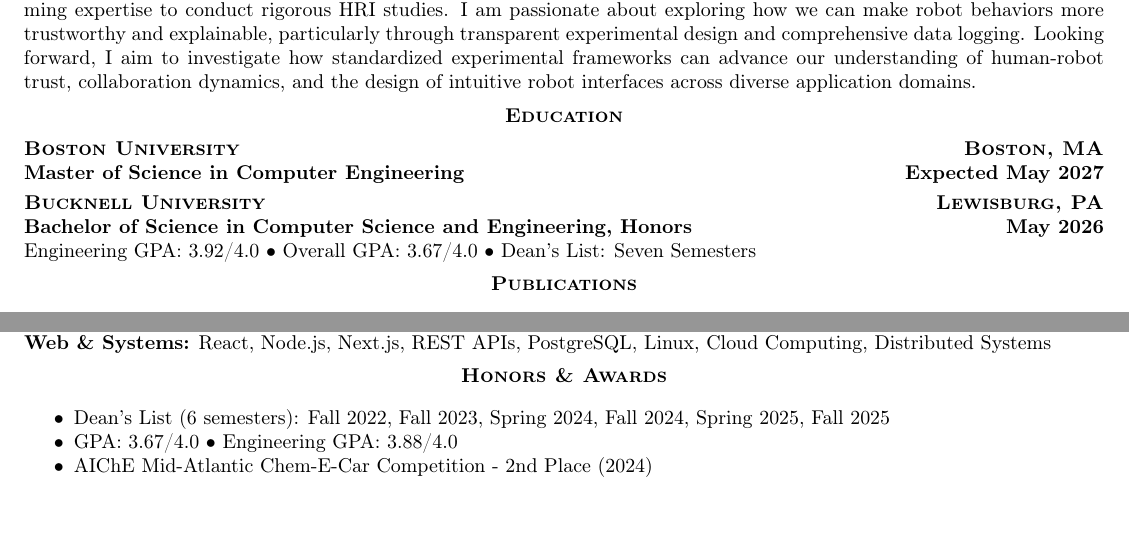
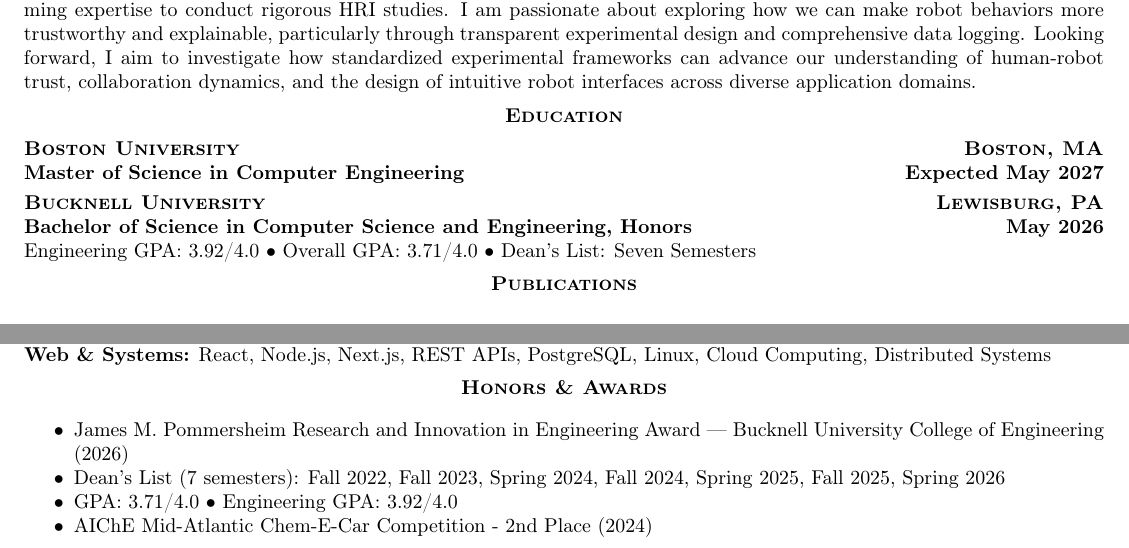
Before and after one commit to soconnor0919/resume-cv, a LaTeX CV (cv.tex, which reads shared/sections/education.tex): two parts of pages 1 and 4 of 4, joined at a grey line, cut so that both start at the same text, the shorter picture padded with empty space. Compiled offline with pdfLaTeX; a LaTeX package or settings file that is missing is left out.

Commit message:
add bucknell final stuff

```diff
--- a/cv.tex
+++ b/cv.tex
@@ -229,8 +229,9 @@
 \resumesection{Honors \& Awards}
 
 \begin{itemize}[noitemsep,topsep=2pt]
-    \item Dean's List (6 semesters): Fall 2022, Fall 2023, Spring 2024, Fall 2024, Spring 2025, Fall 2025
-    \item GPA: 3.67/4.0 \textbullet{} Engineering GPA: 3.88/4.0
+    \item James M. Pommersheim Research and Innovation in Engineering Award --- Bucknell University College of Engineering (2026)
+    \item Dean's List (7 semesters): Fall 2022, Fall 2023, Spring 2024, Fall 2024, Spring 2025, Fall 2025, Spring 2026
+    \item GPA: 3.71/4.0 \textbullet{} Engineering GPA: 3.92/4.0
     \item AIChE Mid-Atlantic Chem-E-Car Competition - 2nd Place (2024)
 \end{itemize}
 
--- a/shared/sections/education.tex
+++ b/shared/sections/education.tex
@@ -10,4 +10,4 @@
 
 \textbf{Bachelor of Science in Computer Science and Engineering, Honors} \hfill \textbf{May 2026}
 
-Engineering GPA: 3.92/4.0 \textbullet{} Overall GPA: 3.67/4.0 \textbullet{} Dean's List: Seven Semesters
+Engineering GPA: 3.92/4.0 \textbullet{} Overall GPA: 3.71/4.0 \textbullet{} Dean's List: Seven Semesters
```
